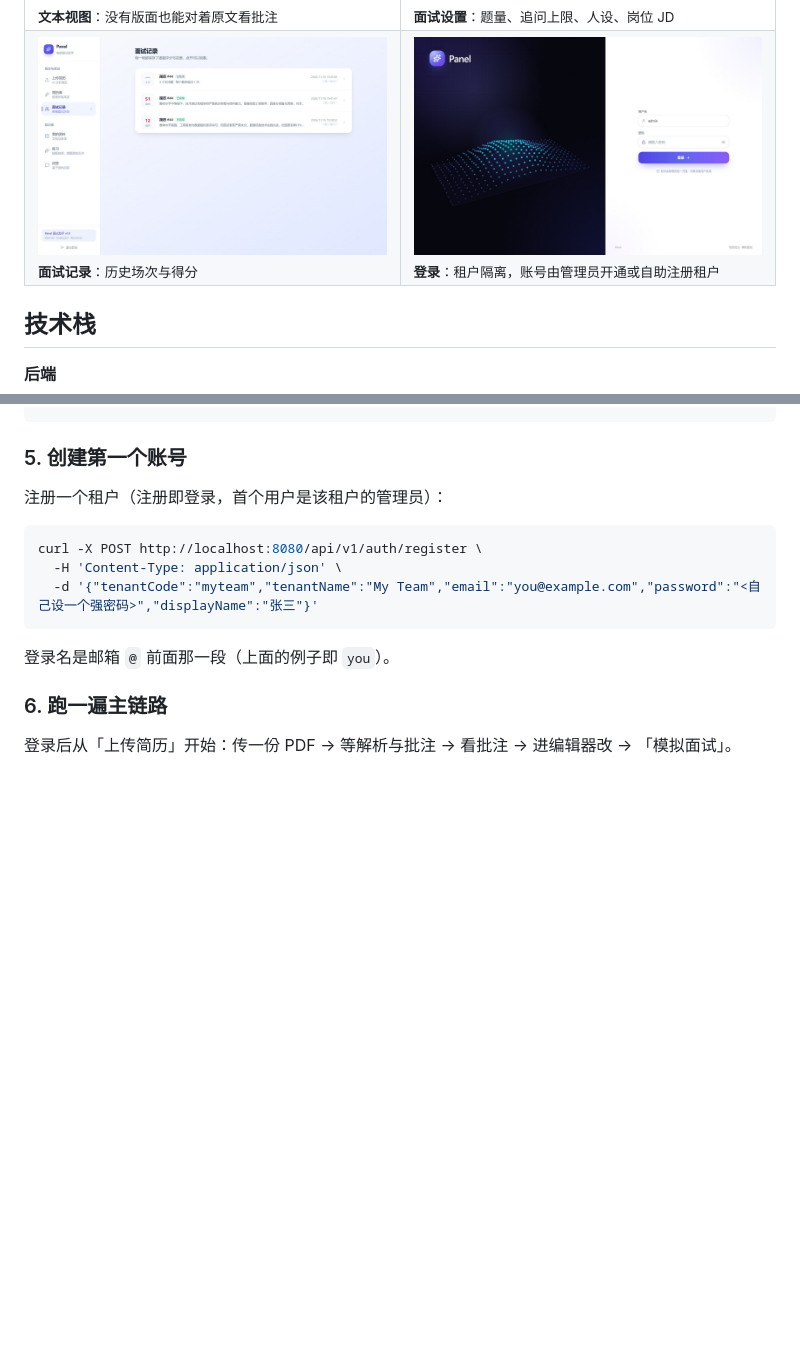
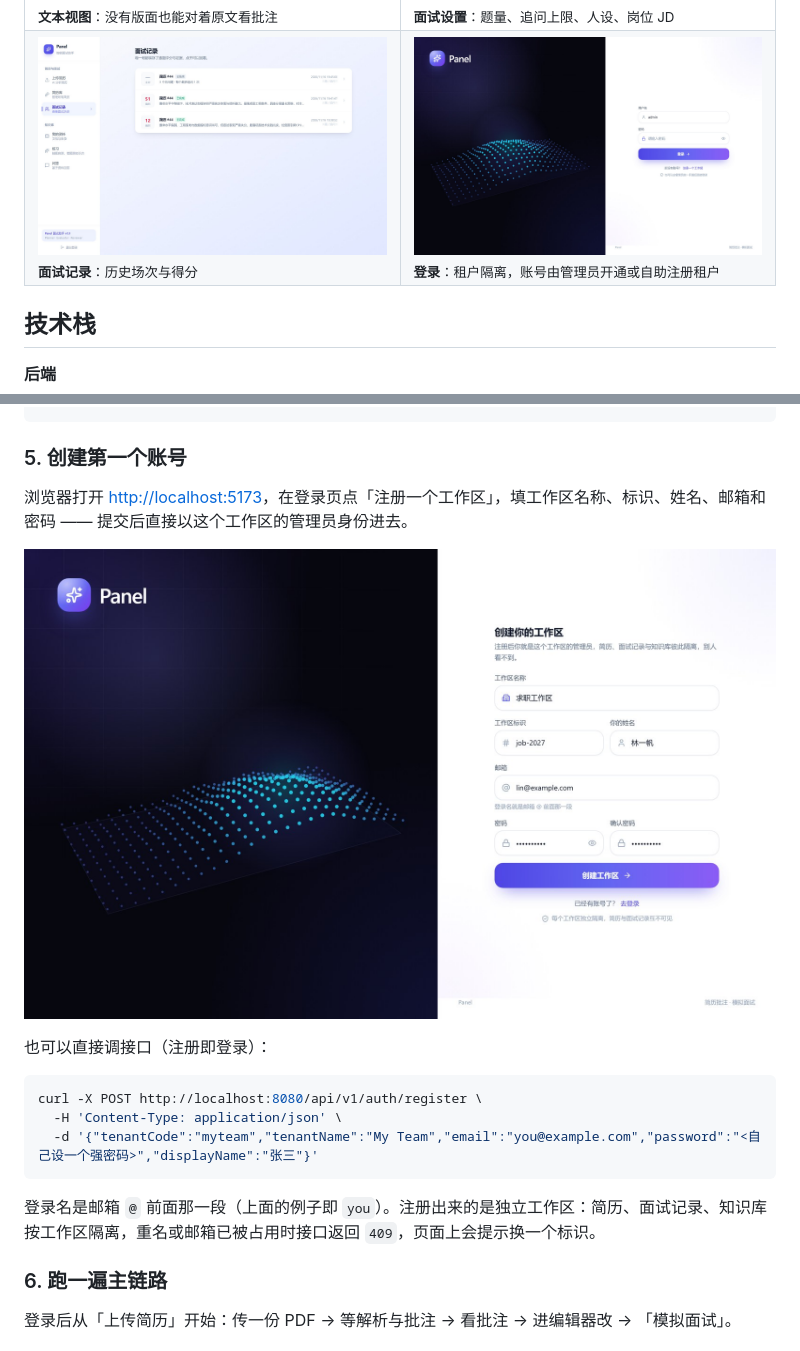
Before and after one commit to Younger721/Panel, a Markdown page: README.md, 2 parts joined by grey strips. Drawn GitHub-style; pictures changed too: docs/screenshots/login.jpg, docs/screenshots/register-filled.jpg (added); blank space fills up the shorter version.

````diff
--- a/README.md
+++ b/README.md
@@ -270,7 +270,13 @@ npm run dev          # http://localhost:5173，/api 已代理到 8080
 
 ### 5. 创建第一个账号
 
-注册一个租户（注册即登录，首个用户是该租户的管理员）：
+浏览器打开 <http://localhost:5173>，在登录页点「注册一个工作区」，填工作区名称、标识、姓名、邮箱和密码 —— 提交后直接以这个工作区的管理员身份进去。
+
+<p align="center">
+  <img src="docs/screenshots/register-filled.jpg" alt="注册工作区" width="860">
+</p>
+
+也可以直接调接口（注册即登录）：
 
 ```bash
 curl -X POST http://localhost:8080/api/v1/auth/register \
@@ -278,7 +284,7 @@ curl -X POST http://localhost:8080/api/v1/auth/register \
   -d '{"tenantCode":"myteam","tenantName":"My Team","email":"you@example.com","password":"<自己设一个强密码>","displayName":"张三"}'
 ```
 
-登录名是邮箱 `@` 前面那一段（上面的例子即 `you`）。
+登录名是邮箱 `@` 前面那一段（上面的例子即 `you`）。注册出来的是独立工作区：简历、面试记录、知识库按工作区隔离，重名或邮箱已被占用时接口返回 `409`，页面上会提示换一个标识。
 
 ### 6. 跑一遍主链路
 
````
Also changed, not shown: docs/screenshots/register.jpg (added), 6 other files.
